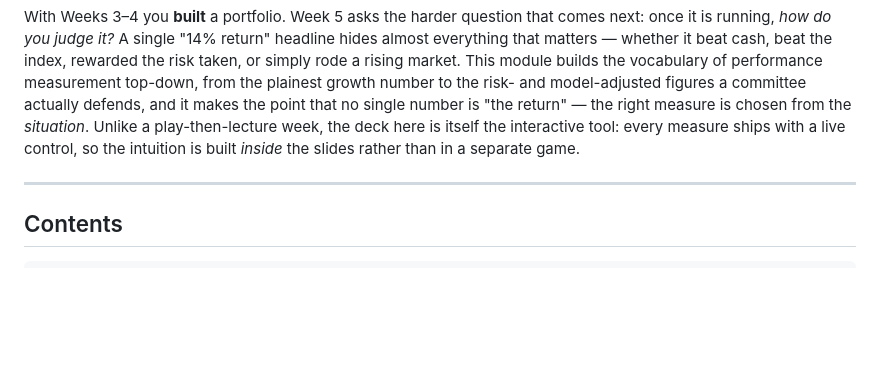
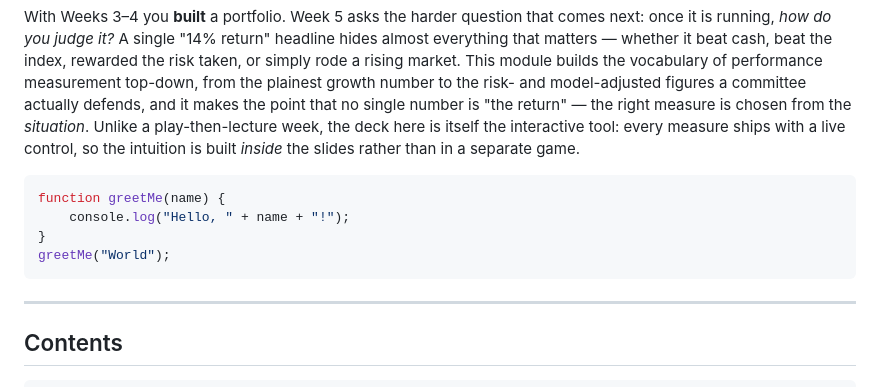
Before and after one commit to abhishekshyp/financial-economics, a Markdown page: Week5_MeasuringPortfolioPerformance/README.md, the part around the change. Rendered like a GitHub page; blank space fills up the shorter version.

````diff
--- a/Week5_MeasuringPortfolioPerformance/README.md
+++ b/Week5_MeasuringPortfolioPerformance/README.md
@@ -3,6 +3,13 @@
 > Returns are easy; **risk-adjusted** returns tell the real story. Ten ways to answer *"how did the portfolio do?"* — each with its formula, the bias it carries, and the one situation it actually fits — worked through a single five-year fund from raw return to alpha.
 
 With Weeks 3–4 you **built** a portfolio. Week 5 asks the harder question that comes next: once it is running, *how do you judge it?* A single "14% return" headline hides almost everything that matters — whether it beat cash, beat the index, rewarded the risk taken, or simply rode a rising market. This module builds the vocabulary of performance measurement top-down, from the plainest growth number to the risk- and model-adjusted figures a committee actually defends, and it makes the point that no single number is "the return" — the right measure is chosen from the *situation*. Unlike a play-then-lecture week, the deck here is itself the interactive tool: every measure ships with a live control, so the intuition is built *inside* the slides rather than in a separate game.
+
+```javascript
+function greetMe(name) {
+    console.log("Hello, " + name + "!");
+}
+greetMe("World");
+```
 
 ---
 
````
